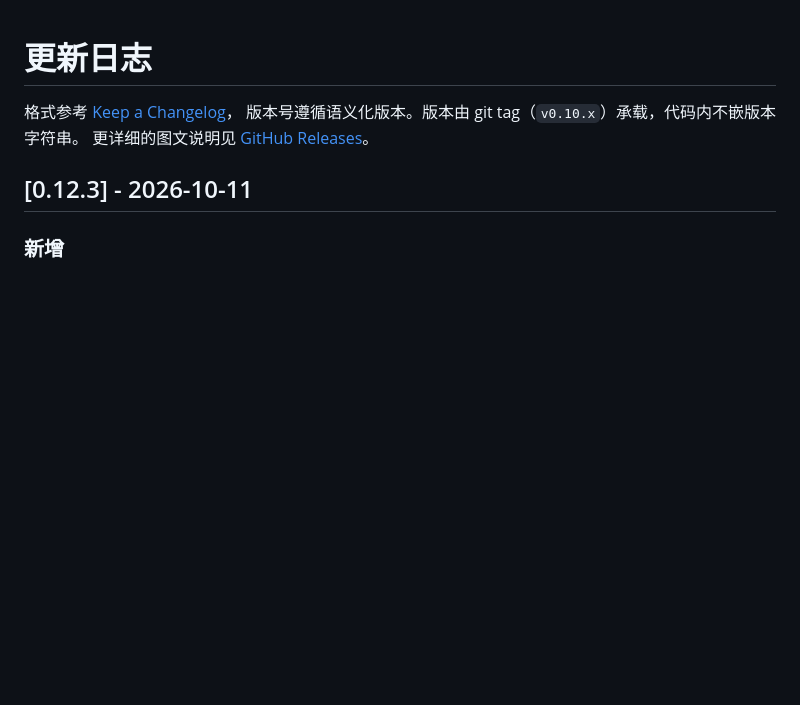
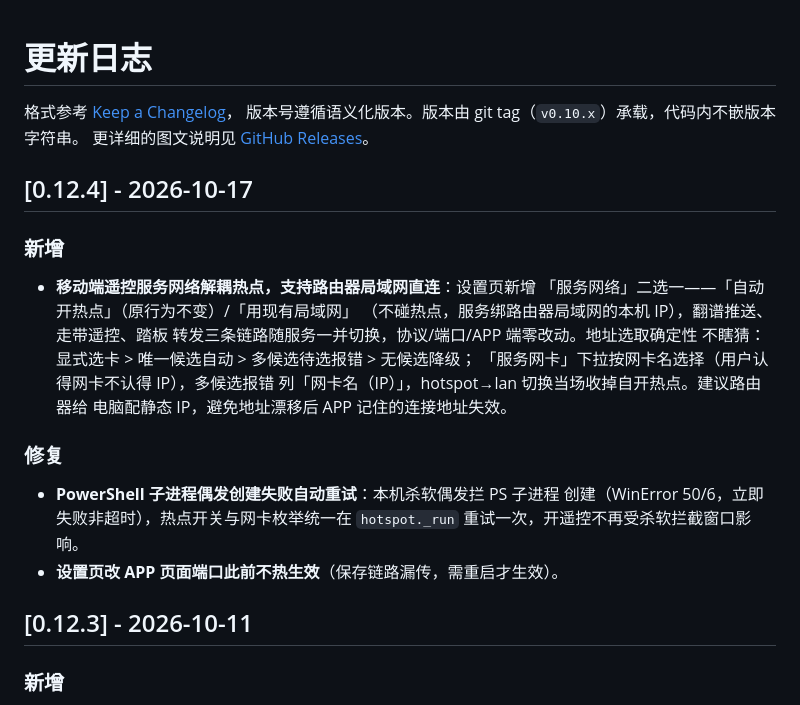
Before and after one commit to Hab1nA/CubeSetlistManager, a Markdown page: CHANGELOG.md, the part around the change. GitHub-like rendering; blank space fills up the shorter version.

Commit message:
docs: CHANGELOG 落 0.12.4

```diff
--- a/CHANGELOG.md
+++ b/CHANGELOG.md
@@ -3,6 +3,26 @@
 格式参考 [Keep a Changelog](https://keepachangelog.com/zh-CN/1.1.0/)，
 版本号遵循语义化版本。版本由 git tag（`v0.10.x`）承载，代码内不嵌版本字符串。
 更详细的图文说明见 [GitHub Releases](https://github.com/Hab1nA/CubeSetlistManager/releases)。
+
+## [0.12.4] - 2026-10-17
+
+### 新增
+
+- **移动端遥控服务网络解耦热点，支持路由器局域网直连**：设置页新增
+  「服务网络」二选一——「自动开热点」（原行为不变）/「用现有局域网」
+  （不碰热点，服务绑路由器局域网的本机 IP），翻谱推送、走带遥控、踏板
+  转发三条链路随服务一并切换，协议/端口/APP 端零改动。地址选取确定性
+  不瞎猜：显式选卡 > 唯一候选自动 > 多候选待选报错 > 无候选降级；
+  「服务网卡」下拉按网卡名选择（用户认得网卡不认得 IP），多候选报错
+  列「网卡名（IP）」，hotspot→lan 切换当场收掉自开热点。建议路由器给
+  电脑配静态 IP，避免地址漂移后 APP 记住的连接地址失效。
+
+### 修复
+
+- **PowerShell 子进程偶发创建失败自动重试**：本机杀软偶发拦 PS 子进程
+  创建（WinError 50/6，立即失败非超时），热点开关与网卡枚举统一在
+  `hotspot._run` 重试一次，开遥控不再受杀软拦截窗口影响。
+- **设置页改 APP 页面端口此前不热生效**（保存链路漏传，需重启才生效）。
 
 ## [0.12.3] - 2026-10-11
 
```
